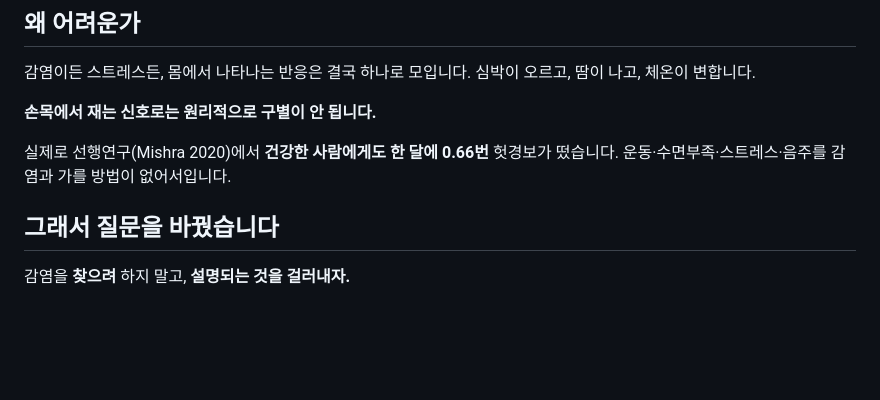
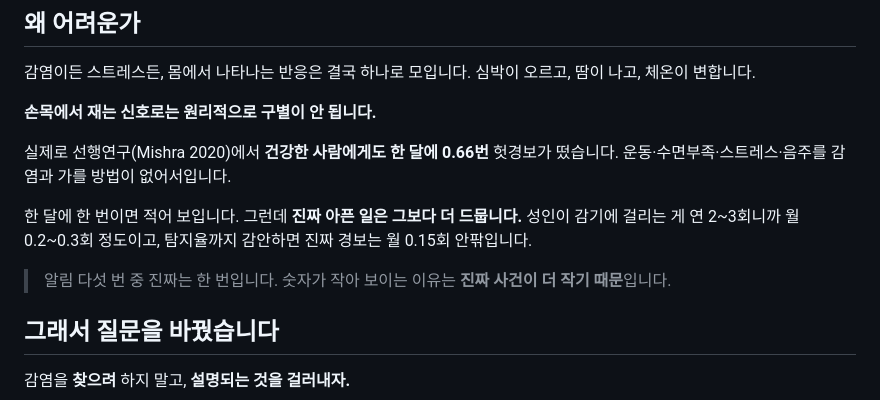
Before and after one commit to dlwldn4824/capstone_best, a Markdown page: README.md, the part around one of its changes. Rendered like a GitHub page; blank space fills up the shorter version.

```diff
--- a/README.md
+++ b/README.md
@@ -20,6 +20,13 @@
 실제로 선행연구(Mishra 2020)에서 **건강한 사람에게도 한 달에 0.66번**
 헛경보가 떴습니다. 운동·수면부족·스트레스·음주를 감염과 가를 방법이 없어서입니다.
 
+한 달에 한 번이면 적어 보입니다. 그런데 **진짜 아픈 일은 그보다 더 드뭅니다.**
+성인이 감기에 걸리는 게 연 2~3회니까 월 0.2~0.3회 정도이고,
+탐지율까지 감안하면 진짜 경보는 월 0.15회 안팎입니다.
+
+> 알림 다섯 번 중 진짜는 한 번입니다.
+> 숫자가 작아 보이는 이유는 **진짜 사건이 더 작기 때문**입니다.
+
 ## 그래서 질문을 바꿨습니다
 
 감염을 **찾으려** 하지 말고, **설명되는 것을 걸러내자.**
```
Also changed, not shown: other parts of README.md (+47 -22 lines).
